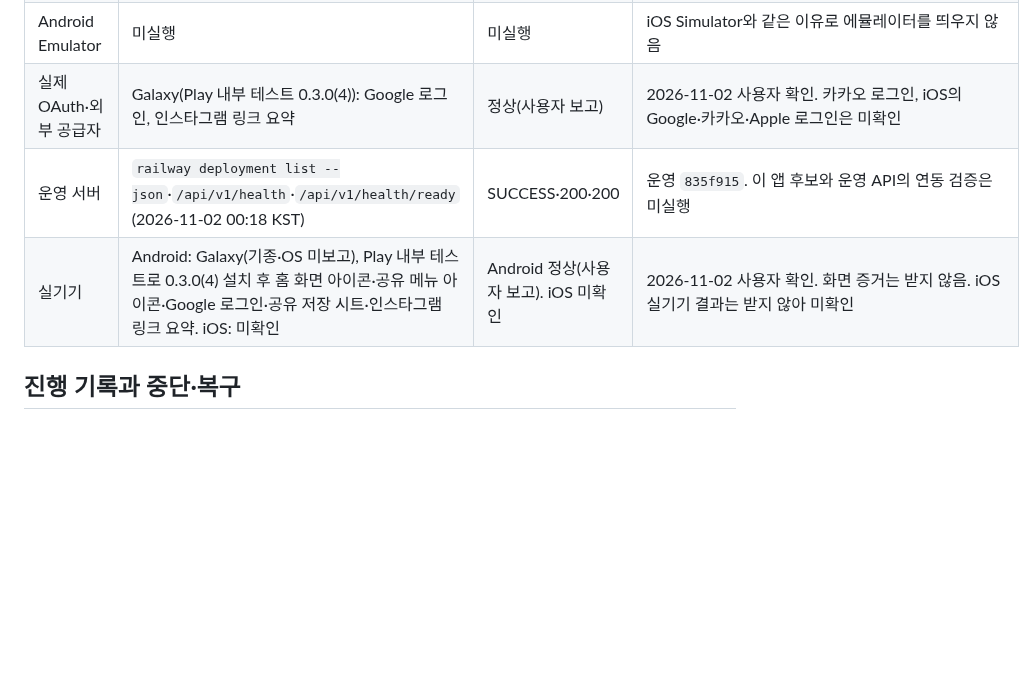
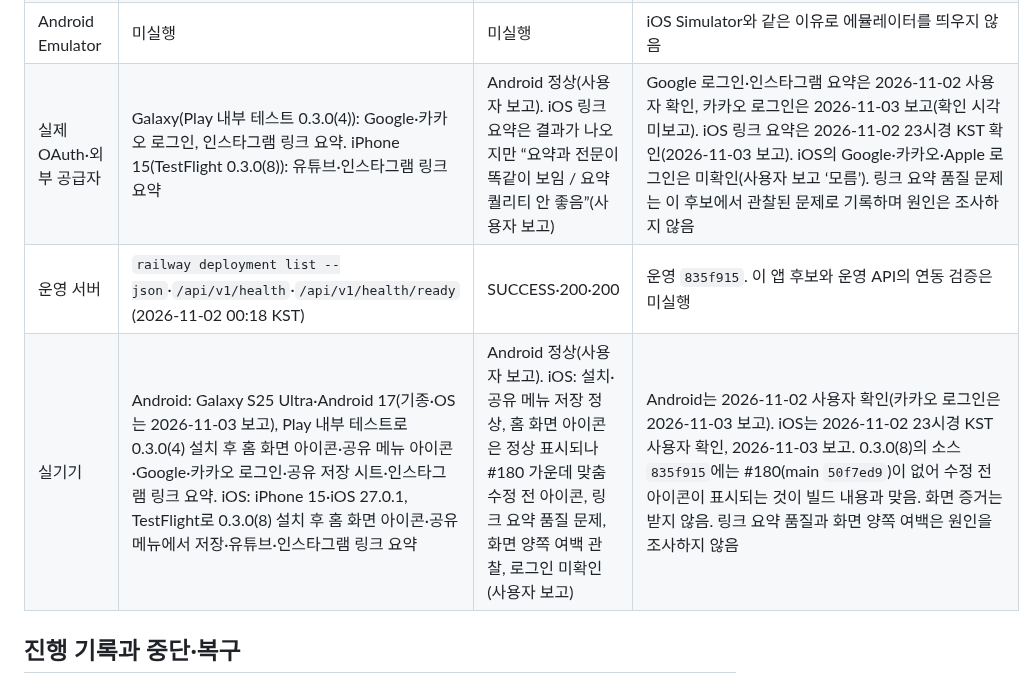
Before and after one commit to clip-back/clipback, a Markdown page: docs/releases/app-v0.3.0-ios-b8-android-b4.md, the part around one of its changes. Drawn GitHub-style; blank space fills up the shorter version.

```diff
--- a/docs/releases/app-v0.3.0-ios-b8-android-b4.md
+++ b/docs/releases/app-v0.3.0-ios-b8-android-b4.md
@@ -87,9 +87,9 @@ iOS 7·Android 3은 이전 후보 기록에 예약된 번호이므로 재사용
 | 원격 CI | `835f915`의 Backend Validation | success | [run 41320300095](https://github.com/clip-back/clipback/actions/runs/41320300095). 프론트 검사를 포함하지 않으며 이번 후보 준비에서 새로 실행한 결과 아님 |
 | iOS Simulator | 미실행 | 미실행 | 이번 배포 작업 지시: 메모리 8GB 제약으로 시뮬레이터를 띄우지 않음. 아이콘 교체의 시뮬레이터 확인은 [작업 기록](../history/2026-11-01-app-icon.md)에 있으며 이번 산출물 검증으로 쓰지 않음 |
 | Android Emulator | 미실행 | 미실행 | iOS Simulator와 같은 이유로 에뮬레이터를 띄우지 않음 |
-| 실제 OAuth·외부 공급자 | Galaxy(Play 내부 테스트 0.3.0(4)): Google 로그인, 인스타그램 링크 요약 | 정상(사용자 보고) | 2026-11-02 사용자 확인. 카카오 로그인, iOS의 Google·카카오·Apple 로그인은 미확인 |
+| 실제 OAuth·외부 공급자 | Galaxy(Play 내부 테스트 0.3.0(4)): Google·카카오 로그인, 인스타그램 링크 요약. iPhone 15(TestFlight 0.3.0(8)): 유튜브·인스타그램 링크 요약 | Android 정상(사용자 보고). iOS 링크 요약은 결과가 나오지만 “요약과 전문이 똑같이 보임 / 요약 퀄리티 안 좋음”(사용자 보고) | Google 로그인·인스타그램 요약은 2026-11-02 사용자 확인, 카카오 로그인은 2026-11-03 보고(확인 시각 미보고). iOS 링크 요약은 2026-11-02 23시경 KST 확인(2026-11-03 보고). iOS의 Google·카카오·Apple 로그인은 미확인(사용자 보고 ‘모름’). 링크 요약 품질 문제는 이 후보에서 관찰된 문제로 기록하며 원인은 조사하지 않음 |
 | 운영 서버 | `railway deployment list --json`·`/api/v1/health`·`/api/v1/health/ready` (2026-11-02 00:18 KST) | SUCCESS·200·200 | 운영 `835f915`. 이 앱 후보와 운영 API의 연동 검증은 미실행 |
-| 실기기 | Android: Galaxy(기종·OS 미보고), Play 내부 테스트로 0.3.0(4) 설치 후 홈 화면 아이콘·공유 메뉴 아이콘·Google 로그인·공유 저장 시트·인스타그램 링크 요약. iOS: 미확인 | Android 정상(사용자 보고). iOS 미확인 | 2026-11-02 사용자 확인. 화면 증거는 받지 않음. iOS 실기기 결과는 받지 않아 미확인 |
+| 실기기 | Android: Galaxy S25 Ultra·Android 17(기종·OS는 2026-11-03 보고), Play 내부 테스트로 0.3.0(4) 설치 후 홈 화면 아이콘·공유 메뉴 아이콘·Google·카카오 로그인·공유 저장 시트·인스타그램 링크 요약. iOS: iPhone 15·iOS 27.0.1, TestFlight로 0.3.0(8) 설치 후 홈 화면 아이콘·공유 메뉴에서 저장·유튜브·인스타그램 링크 요약 | Android 정상(사용자 보고). iOS: 설치·공유 메뉴 저장 정상, 홈 화면 아이콘은 정상 표시되나 #180 가운데 맞춤 수정 전 아이콘, 링크 요약 품질 문제, 화면 양쪽 여백 관찰, 로그인 미확인(사용자 보고) | Android는 2026-11-02 사용자 확인(카카오 로그인은 2026-11-03 보고). iOS는 2026-11-02 23시경 KST 사용자 확인, 2026-11-03 보고. 0.3.0(8)의 소스 `835f915`에는 #180(main `50f7ed9`)이 없어 수정 전 아이콘이 표시되는 것이 빌드 내용과 맞음. 화면 증거는 받지 않음. 링크 요약 품질과 화면 양쪽 여백은 원인을 조사하지 않음 |
 
 ## 진행 기록과 중단·복구
 
```
Also changed, not shown: other parts of docs/releases/app-v0.3.0-ios-b8-android-b4.md (+9 -7 lines), CHANGELOG.md (+2 -2 lines).
